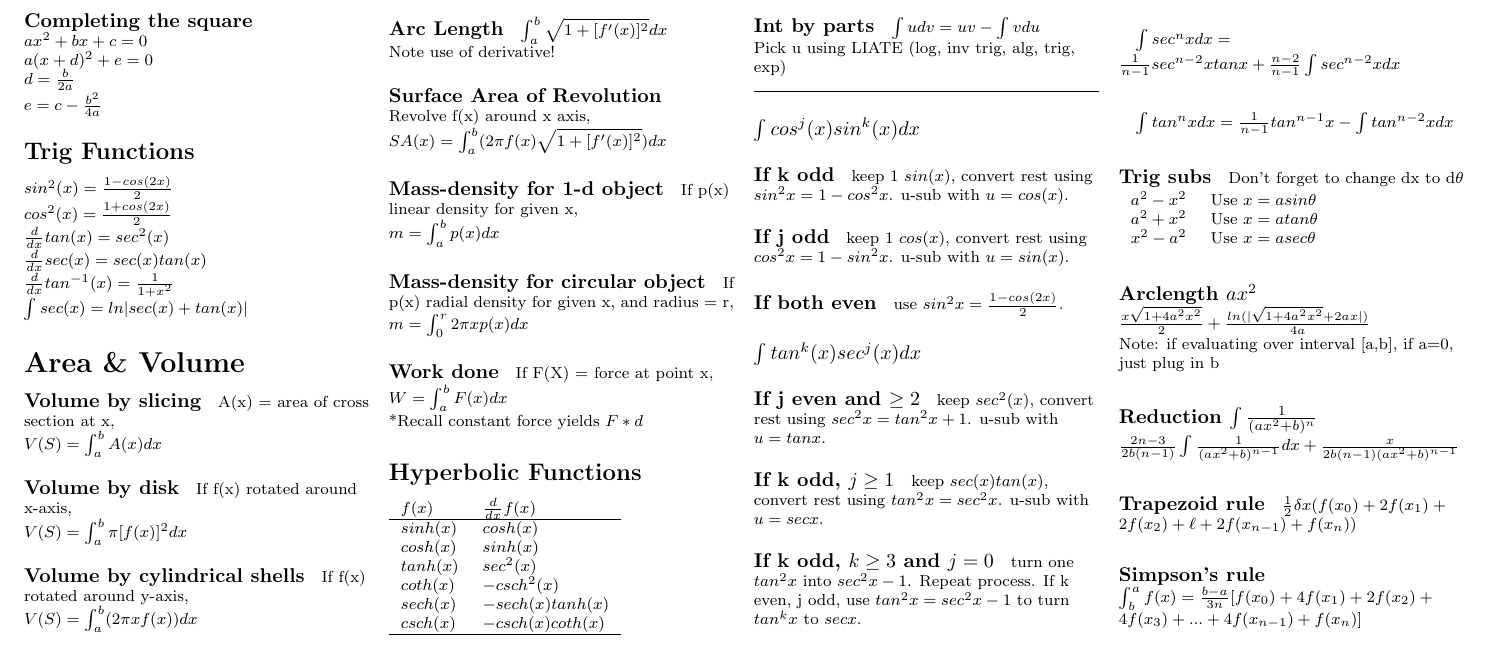
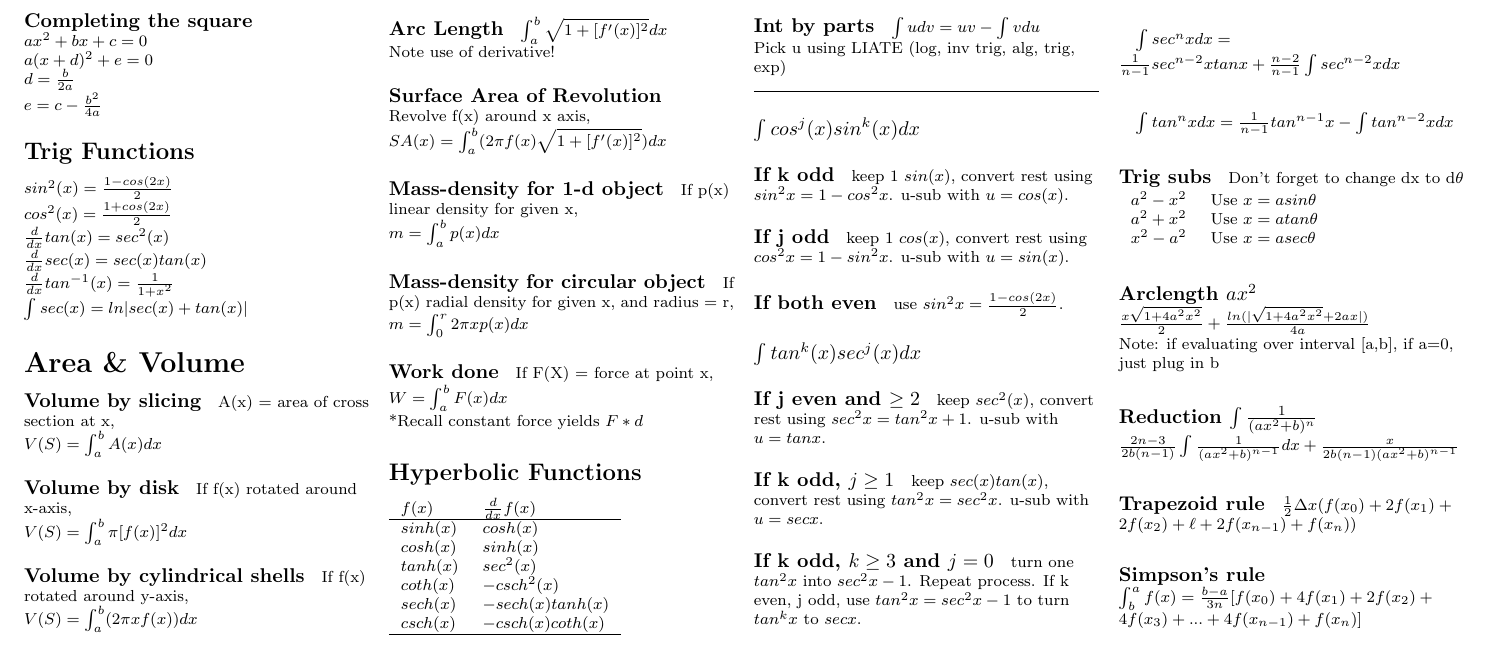
Before and after one commit to Shalmezad/MTH162-cheatsheet, a LaTeX document (cheatsheet.tex): part of the page, cut so that both start at the same text. Compiled offline with pdfLaTeX.

Commit message:
The delta we know/use is uppercase

```diff
--- a/cheatsheet.tex
+++ b/cheatsheet.tex
@@ -159,7 +159,7 @@ Note: if evaluating over interval [a,b], if a=0, just plug in b
 $\frac{2n-3}{2b(n-1)} \int \frac{1}{(ax^2+b)^{n-1}}dx + \frac{x}{2b(n-1)(ax^2+b)^{n-1}}$
 
 \paragraph{Trapezoid rule}
-$\frac{1}{2}\delta x (f(x_{0}) + 2f(x_{1}) + 2f(x_{2}) + \ell + 2f(x_{n-1}) + f(x_{n}))$
+$\frac{1}{2}\Delta x (f(x_{0}) + 2f(x_{1}) + 2f(x_{2}) + \ell + 2f(x_{n-1}) + f(x_{n}))$
 
 \paragraph{Simpson's rule}
 $\int_{b}^{a}f(x) = \frac{b-a}{3n}[f(x_0) + 4f(x_1) + 2f(x_2) + 4f(x_3) + ... + 4f(x_{n-1}) + f(x_n)]$
```
Also changed, not shown: cheatsheet.pdf.
